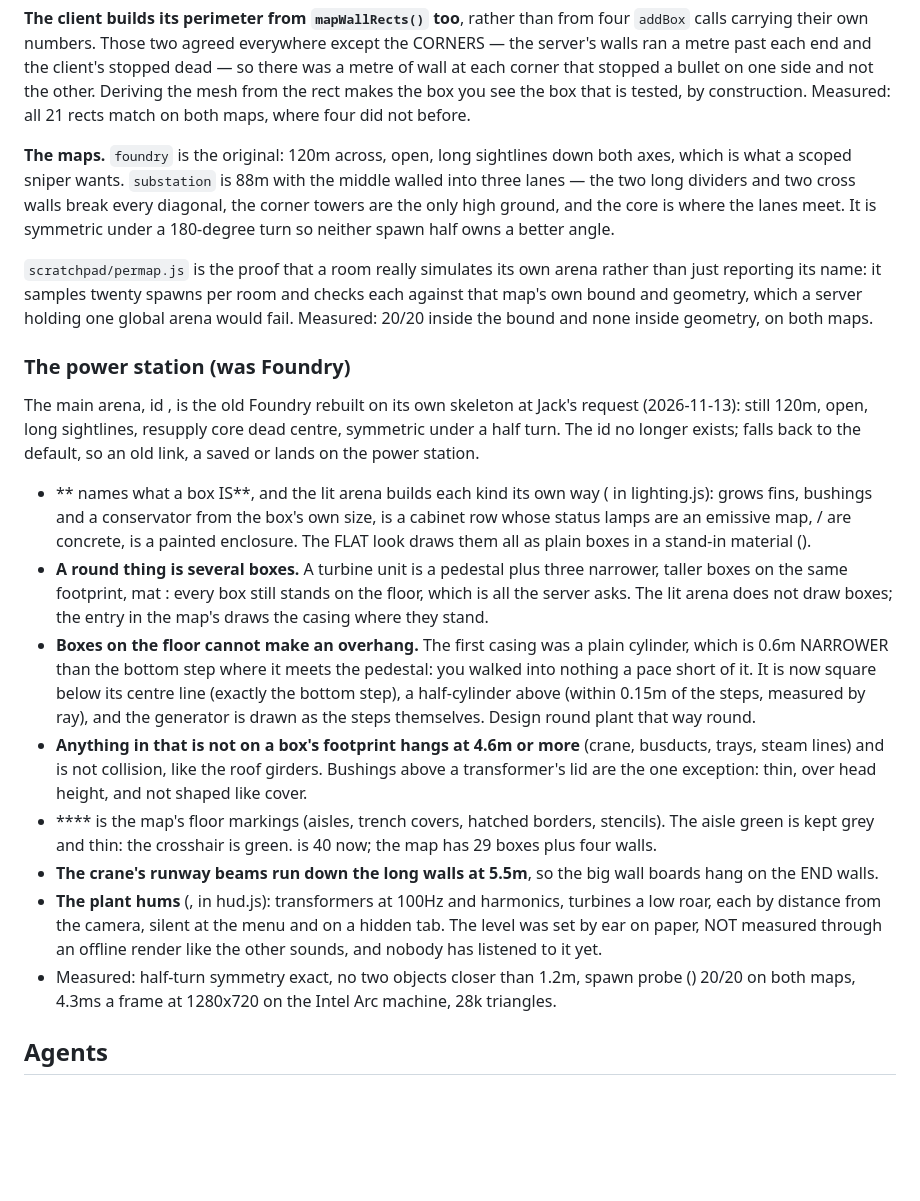
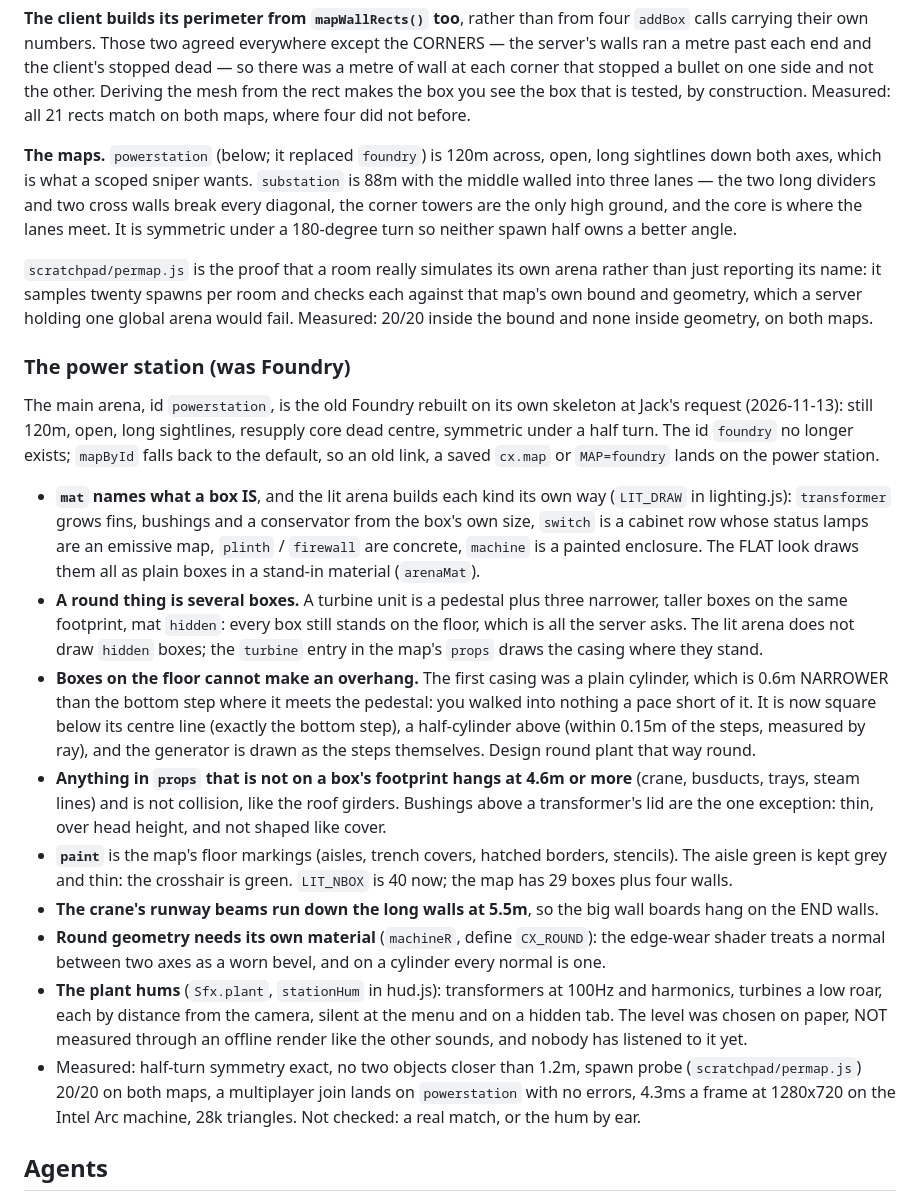
Before and after one commit to kingdod26-blip/GG-aims-, a Markdown page: CLAUDE.md, the part around the change. GitHub-like rendering; blank space fills up the shorter version.

Commit message:
Notes: put the code names back in the power station section
The shell ate every backticked word when the section was first written.

Co-Authored-By: Claude Fable 5.2 <noreply@anthropic.com>

```diff
--- a/CLAUDE.md
+++ b/CLAUDE.md
@@ -702,7 +702,7 @@ that stopped a bullet on one side and not the other. Deriving the mesh from
 the rect makes the box you see the box that is tested, by construction.
 Measured: all 21 rects match on both maps, where four did not before.
 
-**The maps.** `foundry` is the original: 120m across, open, long sightlines
+**The maps.** `powerstation` (below; it replaced `foundry`) is 120m across, open, long sightlines
 down both axes, which is what a scoped sniper wants. `substation` is 88m with
 the middle walled into three lanes — the two long dividers and two cross
 walls break every diagonal, the corner towers are the only high ground, and
@@ -717,22 +717,22 @@ none inside geometry, on both maps.
 
 ### The power station (was Foundry)
 
-The main arena, id , is the old Foundry rebuilt on its own
+The main arena, id `powerstation`, is the old Foundry rebuilt on its own
 skeleton at Jack's request (2026-11-13): still 120m, open, long sightlines,
-resupply core dead centre, symmetric under a half turn. The id  no
-longer exists;  falls back to the default, so an old link, a saved
- or  lands on the power station.
-
-- ** names what a box IS**, and the lit arena builds each kind its own
-  way ( in lighting.js):  grows fins, bushings and a
-  conservator from the box's own size,  is a cabinet row whose status
-  lamps are an emissive map,  /  are concrete,
-   is a painted enclosure. The FLAT look draws them all as plain
-  boxes in a stand-in material ().
+resupply core dead centre, symmetric under a half turn. The id `foundry` no
+longer exists; `mapById` falls back to the default, so an old link, a saved
+`cx.map` or `MAP=foundry` lands on the power station.
+
+- **`mat` names what a box IS**, and the lit arena builds each kind its own
+  way (`LIT_DRAW` in lighting.js): `transformer` grows fins, bushings and a
+  conservator from the box's own size, `switch` is a cabinet row whose status
+  lamps are an emissive map, `plinth` / `firewall` are concrete, `machine` is
+  a painted enclosure. The FLAT look draws them all as plain boxes in a
+  stand-in material (`arenaMat`).
 - **A round thing is several boxes.** A turbine unit is a pedestal plus three
-  narrower, taller boxes on the same footprint, mat : every box still
+  narrower, taller boxes on the same footprint, mat `hidden`: every box still
   stands on the floor, which is all the server asks. The lit arena does not
-  draw  boxes; the  entry in the map's  draws the
+  draw `hidden` boxes; the `turbine` entry in the map's `props` draws the
   casing where they stand.
 - **Boxes on the floor cannot make an overhang.** The first casing was a plain
   cylinder, which is 0.6m NARROWER than the bottom step where it meets the
@@ -740,23 +740,27 @@ longer exists;  falls back to the default, so an old link, a saved
   its centre line (exactly the bottom step), a half-cylinder above (within
   0.15m of the steps, measured by ray), and the generator is drawn as the
   steps themselves. Design round plant that way round.
-- **Anything in  that is not on a box's footprint hangs at 4.6m or
+- **Anything in `props` that is not on a box's footprint hangs at 4.6m or
   more** (crane, busducts, trays, steam lines) and is not collision, like the
   roof girders. Bushings above a transformer's lid are the one exception:
   thin, over head height, and not shaped like cover.
-- **** is the map's floor markings (aisles, trench covers, hatched
+- **`paint`** is the map's floor markings (aisles, trench covers, hatched
   borders, stencils). The aisle green is kept grey and thin: the crosshair is
-  green.  is 40 now; the map has 29 boxes plus four walls.
+  green. `LIT_NBOX` is 40 now; the map has 29 boxes plus four walls.
 - **The crane's runway beams run down the long walls at 5.5m**, so the big
   wall boards hang on the END walls.
-- **The plant hums** (,  in hud.js): transformers at
+- **Round geometry needs its own material** (`machineR`, define `CX_ROUND`):
+  the edge-wear shader treats a normal between two axes as a worn bevel, and
+  on a cylinder every normal is one.
+- **The plant hums** (`Sfx.plant`, `stationHum` in hud.js): transformers at
   100Hz and harmonics, turbines a low roar, each by distance from the camera,
-  silent at the menu and on a hidden tab. The level was set by ear on paper,
-  NOT measured through an offline render like the other sounds, and nobody
-  has listened to it yet.
+  silent at the menu and on a hidden tab. The level was chosen on paper, NOT
+  measured through an offline render like the other sounds, and nobody has
+  listened to it yet.
 - Measured: half-turn symmetry exact, no two objects closer than 1.2m, spawn
-  probe () 20/20 on both maps, 4.3ms a frame at
-  1280x720 on the Intel Arc machine, 28k triangles.
+  probe (`scratchpad/permap.js`) 20/20 on both maps, a multiplayer join lands
+  on `powerstation` with no errors, 4.3ms a frame at 1280x720 on the Intel Arc
+  machine, 28k triangles. Not checked: a real match, or the hum by ear.
 
 ## Agents
 
```
